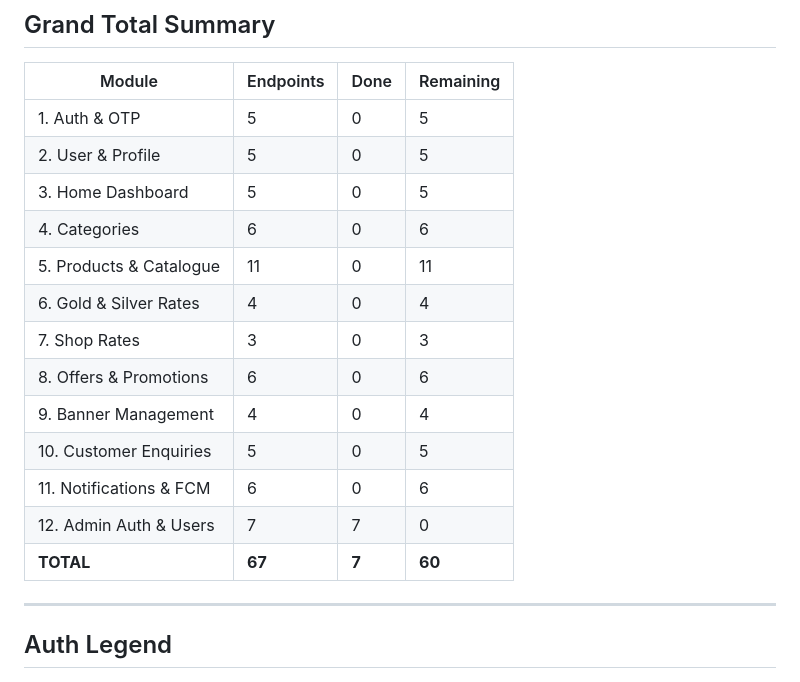
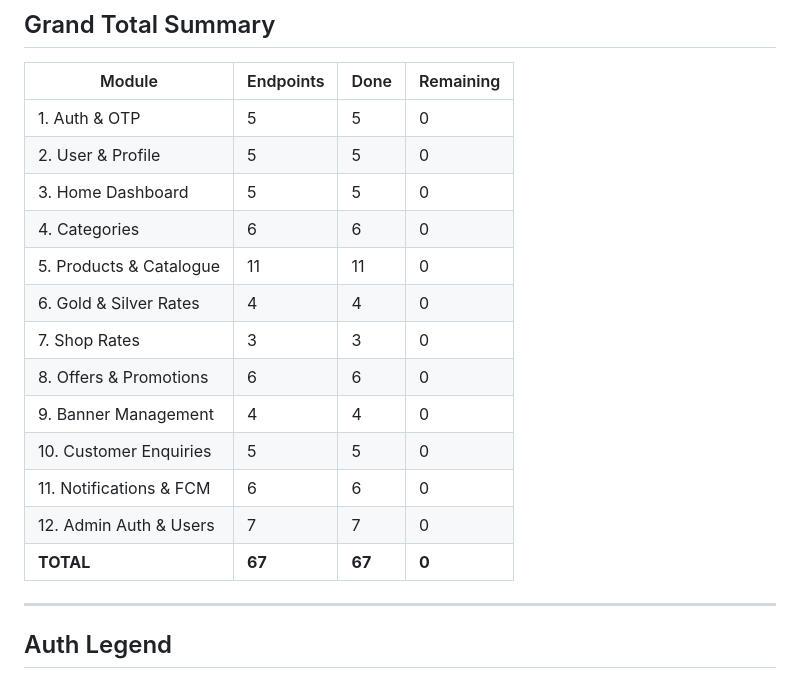
Before and after one commit to developer-gnt/jewellery-back-api, a Markdown page: docs/api-list.md, the part around the change. Rendered like a GitHub page.

```diff
--- a/docs/api-list.md
+++ b/docs/api-list.md
@@ -189,19 +189,19 @@
 
 | Module | Endpoints | Done | Remaining |
 |--------|-----------|------|-----------|
-| 1. Auth & OTP | 5 | 0 | 5 |
-| 2. User & Profile | 5 | 0 | 5 |
-| 3. Home Dashboard | 5 | 0 | 5 |
-| 4. Categories | 6 | 0 | 6 |
-| 5. Products & Catalogue | 11 | 0 | 11 |
-| 6. Gold & Silver Rates | 4 | 0 | 4 |
-| 7. Shop Rates | 3 | 0 | 3 |
-| 8. Offers & Promotions | 6 | 0 | 6 |
-| 9. Banner Management | 4 | 0 | 4 |
-| 10. Customer Enquiries | 5 | 0 | 5 |
-| 11. Notifications & FCM | 6 | 0 | 6 |
+| 1. Auth & OTP | 5 | 5 | 0 |
+| 2. User & Profile | 5 | 5 | 0 |
+| 3. Home Dashboard | 5 | 5 | 0 |
+| 4. Categories | 6 | 6 | 0 |
+| 5. Products & Catalogue | 11 | 11 | 0 |
+| 6. Gold & Silver Rates | 4 | 4 | 0 |
+| 7. Shop Rates | 3 | 3 | 0 |
+| 8. Offers & Promotions | 6 | 6 | 0 |
+| 9. Banner Management | 4 | 4 | 0 |
+| 10. Customer Enquiries | 5 | 5 | 0 |
+| 11. Notifications & FCM | 6 | 6 | 0 |
 | 12. Admin Auth & Users | 7 | 7 | 0 |
-| **TOTAL** | **67** | **7** | **60** |
+| **TOTAL** | **67** | **67** | **0** |
 
 ---
 
```
Also changed, not shown: docs/phases.md (+11 -11 lines).
